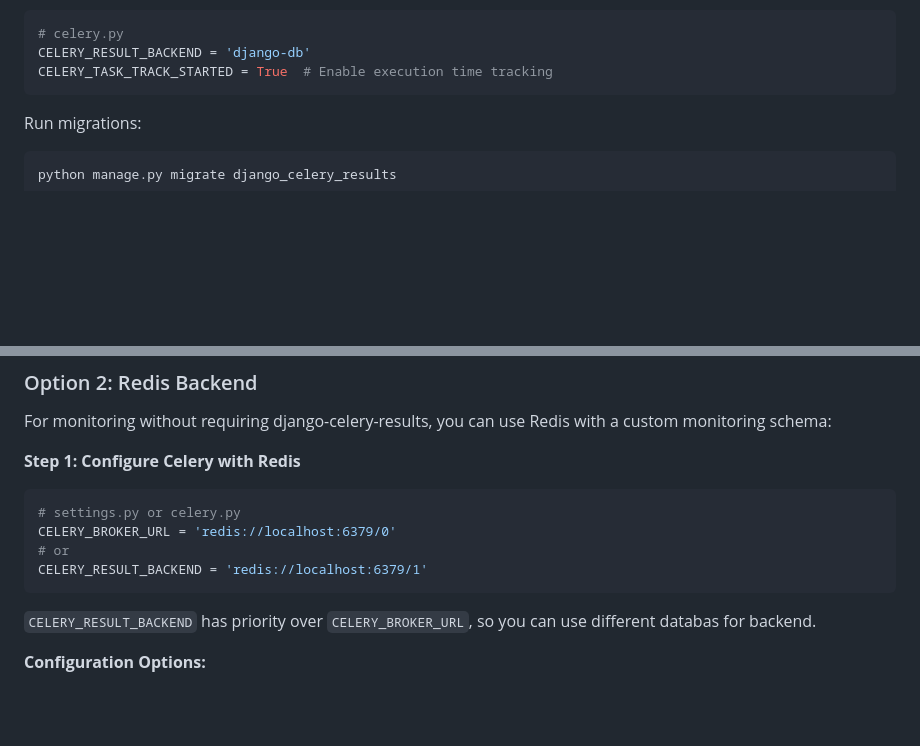
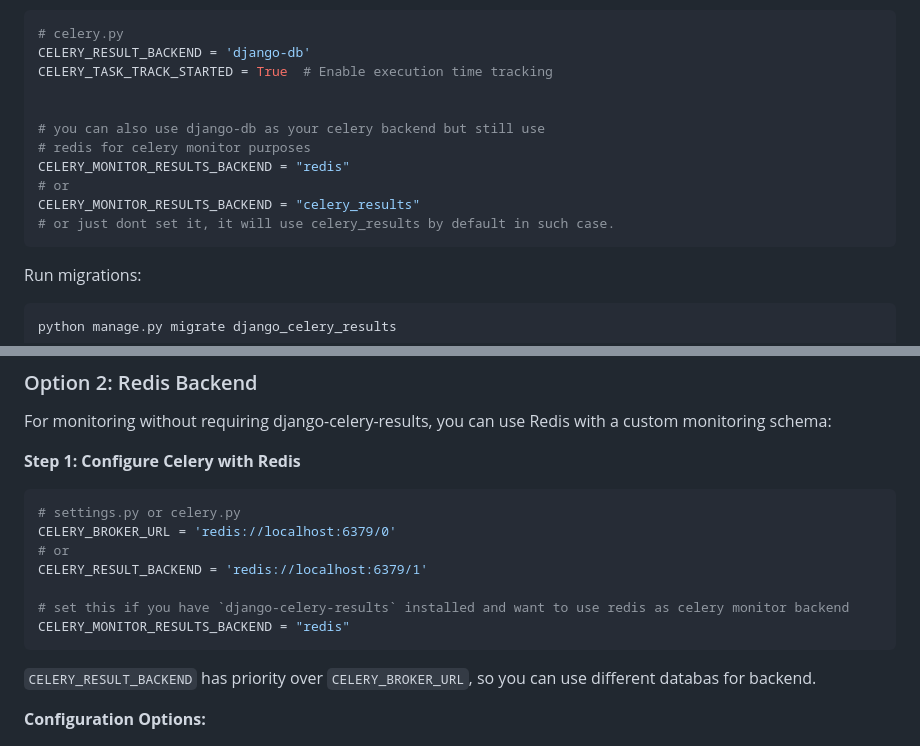
Before and after one commit to ordergroup/django-celery-monitor, a Markdown page: README.md, 2 parts joined by grey strips. Rendered like a GitHub page; blank space fills up the shorter version.

Commit message:
Update README with Celery backend configurations
Clarified usage of CELERY_MONITOR_RESULTS_BACKEND options and their priorities.

````diff
--- a/README.md
+++ b/README.md
@@ -89,6 +89,14 @@ Configure Celery to use it as the result backend:
 # celery.py
 CELERY_RESULT_BACKEND = 'django-db'
 CELERY_TASK_TRACK_STARTED = True  # Enable execution time tracking
+
+
+# you can also use django-db as your celery backend but still use
+# redis for celery monitor purposes
+CELERY_MONITOR_RESULTS_BACKEND = "redis"
+# or
+CELERY_MONITOR_RESULTS_BACKEND = "celery_results"
+# or just dont set it, it will use celery_results by default in such case.
 ```
 
 Run migrations:
@@ -108,6 +116,9 @@ For monitoring without requiring django-celery-results, you can use Redis with a
 CELERY_BROKER_URL = 'redis://localhost:6379/0'
 # or
 CELERY_RESULT_BACKEND = 'redis://localhost:6379/1'
+
+# set this if you have `django-celery-results` installed and want to use redis as celery monitor backend
+CELERY_MONITOR_RESULTS_BACKEND = "redis"
 ```
 
 `CELERY_RESULT_BACKEND` has priority over `CELERY_BROKER_URL`, so you can use different databas for backend.
````
